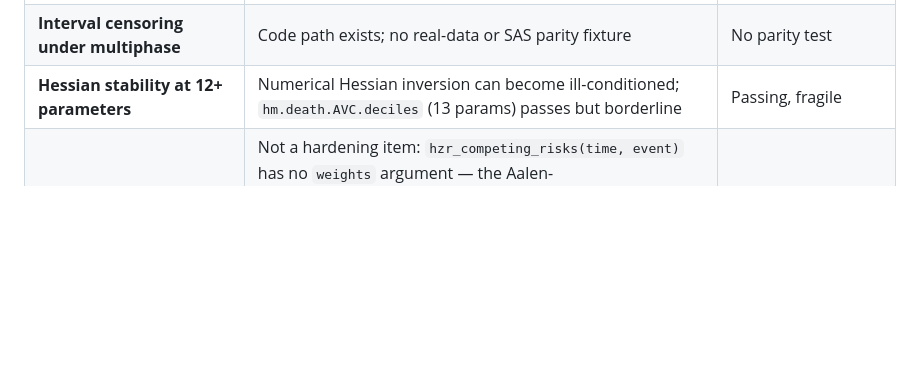
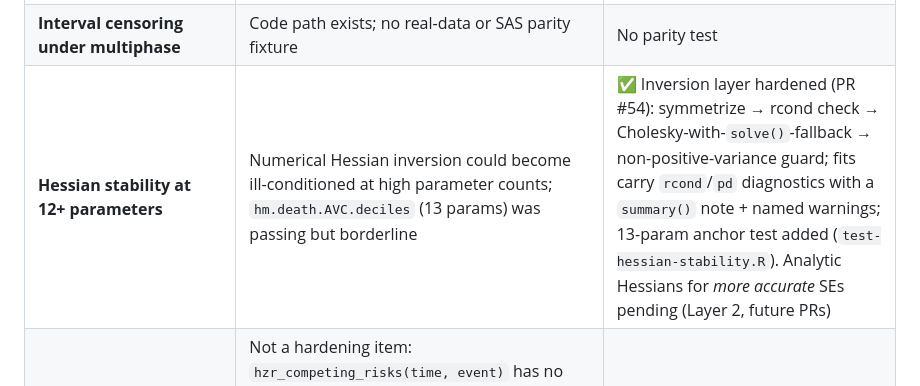
Before and after one commit to ehrlinger/temporal_hazard, a Markdown page: inst/dev/DEVELOPMENT-PLAN.md, the part around the change. Drawn GitHub-style; blank space fills up the shorter version.

Commit message:
docs: mark §7c Hessian-stability inversion layer as shipped (PR #54)
Layer 1 (hardened inversion + rcond/pd diagnostics) merged; row updated
from 'Passing, fragile' to reflect the shipped hardening and the pending
analytic-Hessian work (Layer 2).

Co-Authored-By: Claude Opus 4.8 <noreply@anthropic.com>

```diff
--- a/inst/dev/DEVELOPMENT-PLAN.md
+++ b/inst/dev/DEVELOPMENT-PLAN.md
@@ -525,7 +525,7 @@ or known numerical gaps. Priority order for investigation:
 | **`hzr_bootstrap()` with weights** | Non-unit weights path through bootstrap resampling untested | No test |
 | **`predict(..., decompose=TRUE, se.fit=TRUE)`** | Currently blocked with clean error — delta-method Jacobian needs per-phase extension | Blocked |
 | **Interval censoring under multiphase** | Code path exists; no real-data or SAS parity fixture | No parity test |
-| **Hessian stability at 12+ parameters** | Numerical Hessian inversion can become ill-conditioned; `hm.death.AVC.deciles` (13 params) passes but borderline | Passing, fragile |
+| **Hessian stability at 12+ parameters** | Numerical Hessian inversion could become ill-conditioned at high parameter counts; `hm.death.AVC.deciles` (13 params) was passing but borderline | ✅ Inversion layer hardened (PR #54): symmetrize → rcond check → Cholesky-with-`solve()`-fallback → non-positive-variance guard; fits carry `rcond`/`pd` diagnostics with a `summary()` note + named warnings; 13-param anchor test added (`test-hessian-stability.R`). Analytic Hessians for *more accurate* SEs pending (Layer 2, future PRs) |
 | **`hzr_competing_risks()` with weights** | Not a hardening item: `hzr_competing_risks(time, event)` has no `weights` argument — the Aalen-Johansen/Greenwood recursion counts raw row tallies. Weighting is an unbuilt **feature** (weighted at-risk + event counts + weighted-Greenwood variance), not a latent bug. Scoped as feature 8a. | Feature → 8a |
 | **Weighted multiphase + covariates** | Covariate-in-phase + weight combination exercised via integer-duplication parity | ✅ Tested (LL + gradient + fit, CoE on/off) |
 
```
